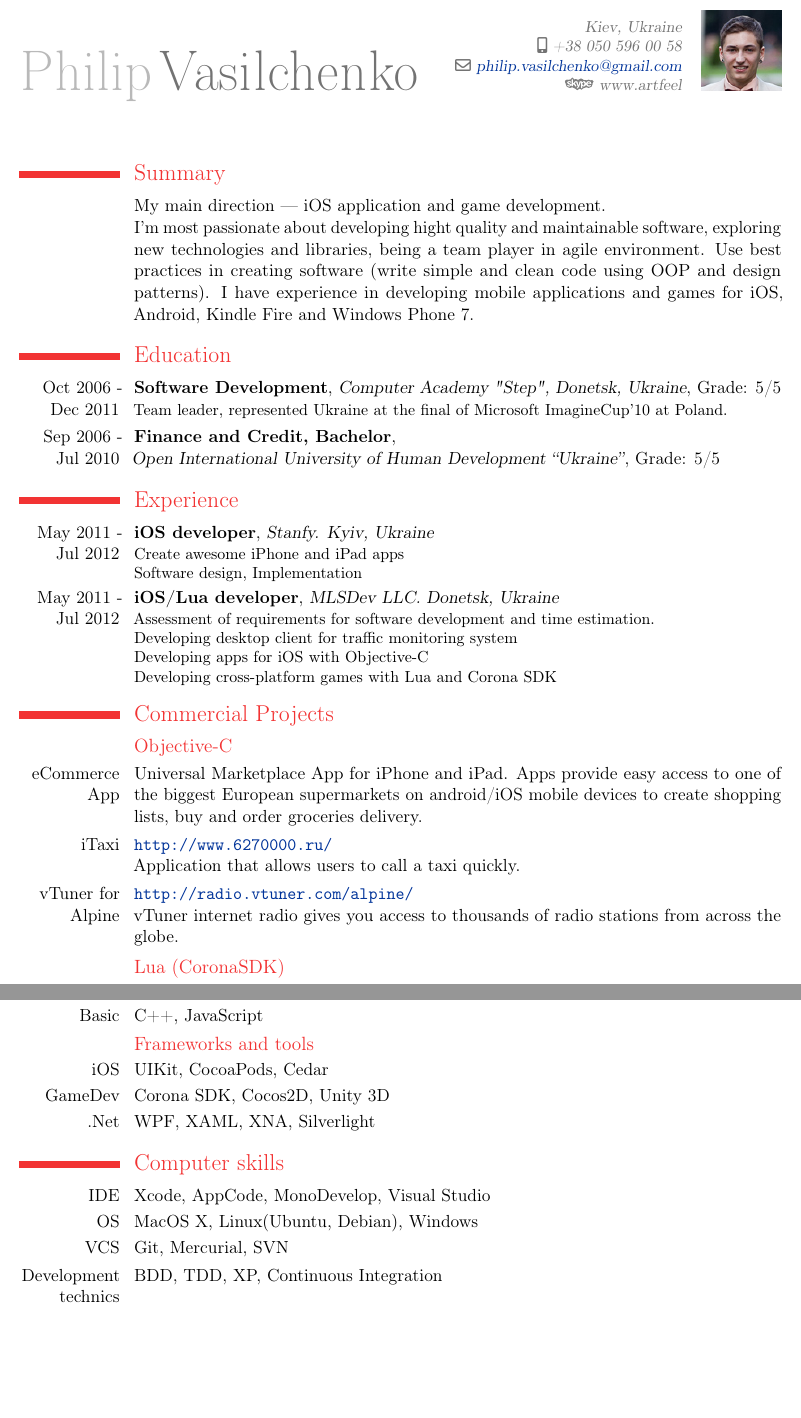
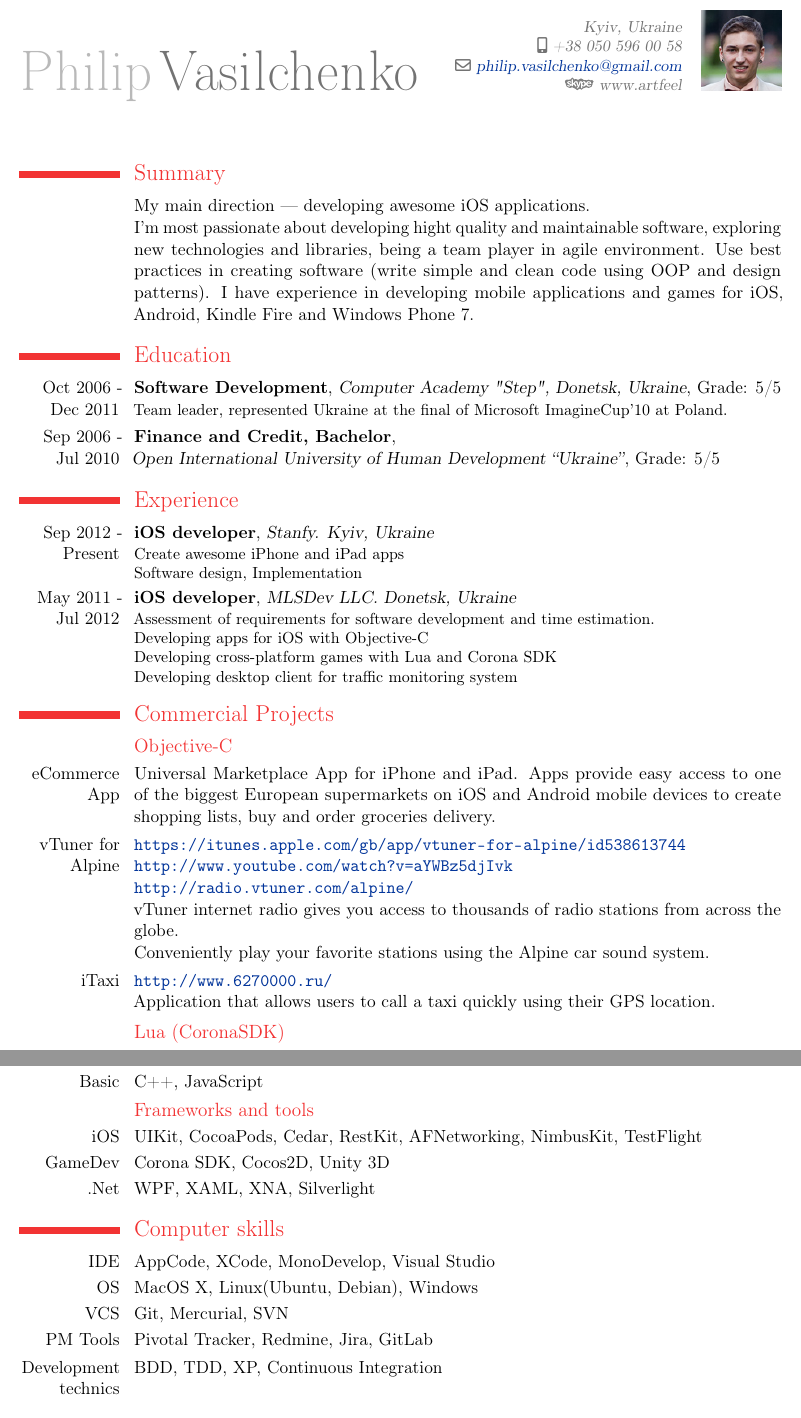
Before and after one commit to ArtFeel/CV, a LaTeX CV (Philip.Vasilchenko.tex): two parts of pages 1 and 2 of 2, joined at a grey line, cut so that both start at the same text, the shorter picture padded with empty space. Compiled offline with pdfLaTeX.

Commit message:
Update a little bit

```diff
--- a/Philip.Vasilchenko.tex
+++ b/Philip.Vasilchenko.tex
@@ -11,7 +11,7 @@
 
 \firstname{Philip}
 \familyname{Vasilchenko}
-\address{}{Kiev, Ukraine}
+\address{}{Kyiv, Ukraine}
 \mobile{+38~050~596~00~58}
 \extrainfo{
 \includegraphics[height = 8pt]{SkypeIcon.pdf} www.artfeel
@@ -32,7 +32,7 @@
 \section{Summary}
 \cvline
   {}
-  {My main direction --- iOS application and game development.\newline{}
+  {My main direction --- developing awesome iOS applications.\newline{}
   I'm most passionate about developing hight quality and maintainable software, exploring new technologies and libraries, being a team player in agile environment. Use best practices in creating software (write simple and clean code using OOP and design patterns). I have experience in developing mobile applications and games for iOS, Android, Kindle~Fire and Windows~Phone~7.{}}
 
 \section{Education}
@@ -50,7 +50,7 @@
 
 \section{Experience}
 \cventry
-  {May 2011 - Jul 2012}
+  {Sep 2012 - Present}
   {iOS developer}
   {Stanfy. Kyiv, Ukraine}
   {}{}
@@ -58,27 +58,30 @@
   \newline Software design, Implementation}
 \cventry
   {May 2011 - Jul 2012}
-  {iOS/Lua developer}
+  {iOS developer}
   {MLSDev LLC. Donetsk, Ukraine}
   {}{}
   {Assessment of requirements for software development and time estimation.
-  \newline  Developing desktop client for traffic monitoring system
-  \newline{}Developing apps for iOS with Objective-C
-  \newline{}Developing cross-platform games with Lua and Corona SDK}
+  \newline Developing apps for iOS with Objective-C
+  \newline Developing cross-platform games with Lua and Corona SDK
+  \newline Developing desktop client for traffic monitoring system}
 
 \section{Commercial Projects}
   \subsection{Objective-C}
   \cvline
     {eCommerce App}
-    {Universal Marketplace App for iPhone and iPad. Apps provide easy access to one of the biggest European supermarkets on android/iOS mobile devices to create shopping lists, buy and order groceries delivery. }
+    {Universal Marketplace App for iPhone and iPad. Apps provide easy access to one of the biggest European supermarkets on iOS and Android mobile devices to create shopping lists, buy and order groceries delivery.}
+  \cvline
+    {vTuner for Alpine}
+    {\url{https://itunes.apple.com/gb/app/vtuner-for-alpine/id538613744}\newline{}
+    \url{http://www.youtube.com/watch?v=aYWBz5djIvk}\newline
+    \url{http://radio.vtuner.com/alpine/}\newline
+    vTuner internet radio gives you access to thousands of radio stations from across the globe.
+    \newline Conveniently play your favorite stations using the Alpine car sound system. }
   \cvline
     {iTaxi}
     {\url{http://www.6270000.ru/}\newline{}
-    Application that allows users to call a taxi quickly.}
-  \cvline
-    {vTuner for Alpine}
-    {\url{http://radio.vtuner.com/alpine/}\newline{}
-    vTuner internet radio gives you access to thousands of radio stations from across the globe.}
+    Application that allows users to call a taxi quickly using their GPS location.}
 
   \subsection{Lua (CoronaSDK)}
   \cvline
@@ -103,17 +106,19 @@
 \cvline
   {Basic}{C++, JavaScript}
 \subsection{Frameworks and tools}
-\cvline{iOS}{UIKit, CocoaPods, Cedar}
+\cvline{iOS}{UIKit, CocoaPods, Cedar, RestKit, AFNetworking, NimbusKit, TestFlight}
 \cvline{GameDev}{Corona SDK, Cocos2D, Unity 3D}
 \cvline{.Net}{WPF, XAML, XNA, Silverlight}
 
 \section{Computer skills}
   \cvline
-  {IDE}{Xcode, AppCode, MonoDevelop, Visual Studio}
+  {IDE}{AppCode, XCode, MonoDevelop, Visual Studio}
   \cvline
   {OS}{MacOS X, Linux(Ubuntu, Debian), Windows}
   \cvline
   {VCS}{Git, Mercurial, SVN}
+  \cvline
+  {PM Tools}{Pivotal Tracker, Redmine, Jira, GitLab}
   \cvline
   {Development technics}{BDD, TDD, XP, Continuous Integration}
 
```
Also changed, not shown: Philip.Vasilchenko.pdf.
